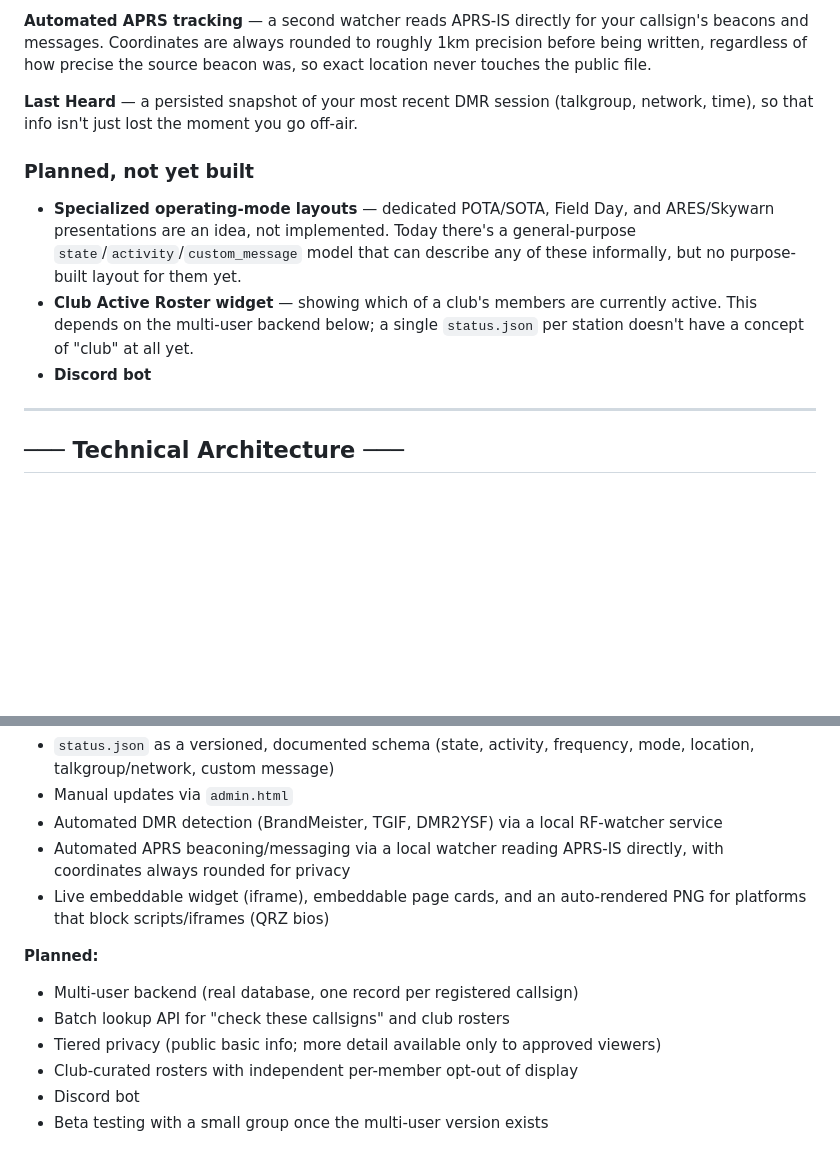
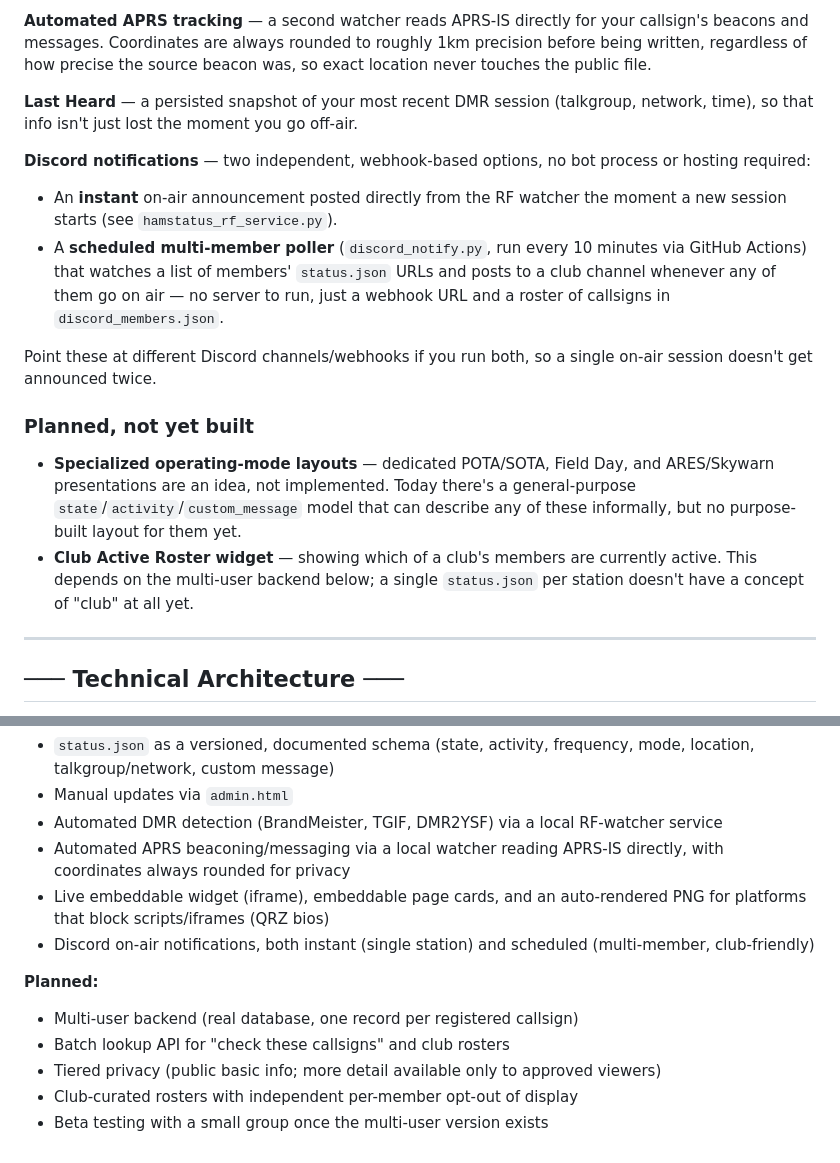
Before and after one commit to Will-83/hamstatus, a Markdown page: README.md, 2 parts joined by grey strips. Rendered like a GitHub page; blank space fills up the shorter version.

Commit message:
Update README: Discord notifications are built and working

```diff
--- a/README.md
+++ b/README.md
@@ -54,11 +54,16 @@ HamStatus is **not** another logging program. Excellent loggers already exist. I
 
 **Last Heard** — a persisted snapshot of your most recent DMR session (talkgroup, network, time), so that info isn't just lost the moment you go off-air.
 
+**Discord notifications** — two independent, webhook-based options, no bot process or hosting required:
+- An **instant** on-air announcement posted directly from the RF watcher the moment a new session starts (see `hamstatus_rf_service.py`).
+- A **scheduled multi-member poller** (`discord_notify.py`, run every 10 minutes via GitHub Actions) that watches a list of members' `status.json` URLs and posts to a club channel whenever any of them go on air — no server to run, just a webhook URL and a roster of callsigns in `discord_members.json`.
+
+Point these at different Discord channels/webhooks if you run both, so a single on-air session doesn't get announced twice.
+
 ### Planned, not yet built
 
 - **Specialized operating-mode layouts** — dedicated POTA/SOTA, Field Day, and ARES/Skywarn presentations are an idea, not implemented. Today there's a general-purpose `state`/`activity`/`custom_message` model that can describe any of these informally, but no purpose-built layout for them yet.
 - **Club Active Roster widget** — showing which of a club's members are currently active. This depends on the multi-user backend below; a single `status.json` per station doesn't have a concept of "club" at all yet.
-- **Discord bot**
 
 ---
 
@@ -128,11 +133,11 @@ A few things worth knowing about this shape:
 - Automated DMR detection (BrandMeister, TGIF, DMR2YSF) via a local RF-watcher service
 - Automated APRS beaconing/messaging via a local watcher reading APRS-IS directly, with coordinates always rounded for privacy
 - Live embeddable widget (iframe), embeddable page cards, and an auto-rendered PNG for platforms that block scripts/iframes (QRZ bios)
+- Discord on-air notifications, both instant (single station) and scheduled (multi-member, club-friendly)
 
 **Planned:**
 - Multi-user backend (real database, one record per registered callsign)
 - Batch lookup API for "check these callsigns" and club rosters
 - Tiered privacy (public basic info; more detail available only to approved viewers)
 - Club-curated rosters with independent per-member opt-out of display
-- Discord bot
 - Beta testing with a small group once the multi-user version exists
```
